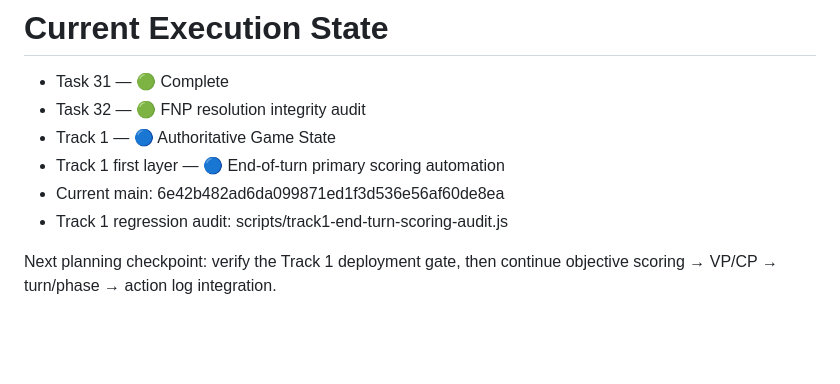
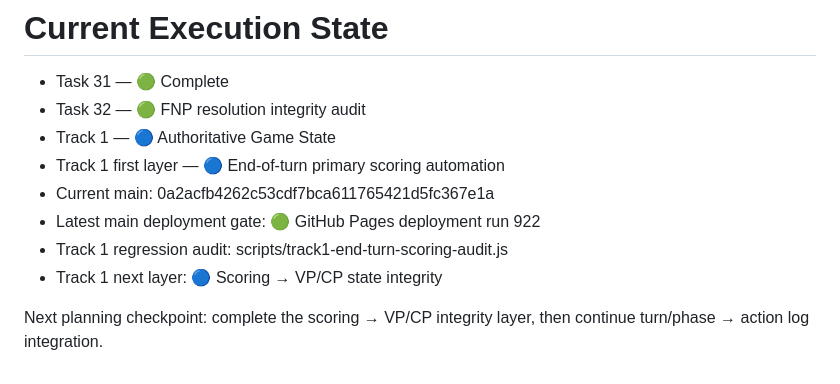
Before and after one commit to Grumpa916/onoforge40k, a Markdown page: ROADMAP.md, the part around the change. GitHub-like rendering; blank space fills up the shorter version.

Commit message:
Advance Track 1 to scoring and VP/CP integrity layer

```diff
--- a/ROADMAP.md
+++ b/ROADMAP.md
@@ -242,7 +242,9 @@ Tablet-first dashboard, touch optimization, minimal data entry, fast phase trans
 - Task 32 — 🟢 FNP resolution integrity audit
 - Track 1 — 🔵 Authoritative Game State
 - Track 1 first layer — 🔵 End-of-turn primary scoring automation
-- Current main: 6e42b482ad6da099871ed1f3d536e56af60de8ea
+- Current main: 0a2acfb4262c53cdf7bca611765421d5fc367e1a
+- Latest main deployment gate: 🟢 GitHub Pages deployment run 922
 - Track 1 regression audit: scripts/track1-end-turn-scoring-audit.js
+- Track 1 next layer: 🔵 Scoring → VP/CP state integrity
 
-Next planning checkpoint: verify the Track 1 deployment gate, then continue objective scoring → VP/CP → turn/phase → action log integration.
+Next planning checkpoint: complete the scoring → VP/CP integrity layer, then continue turn/phase → action log integration.
```
